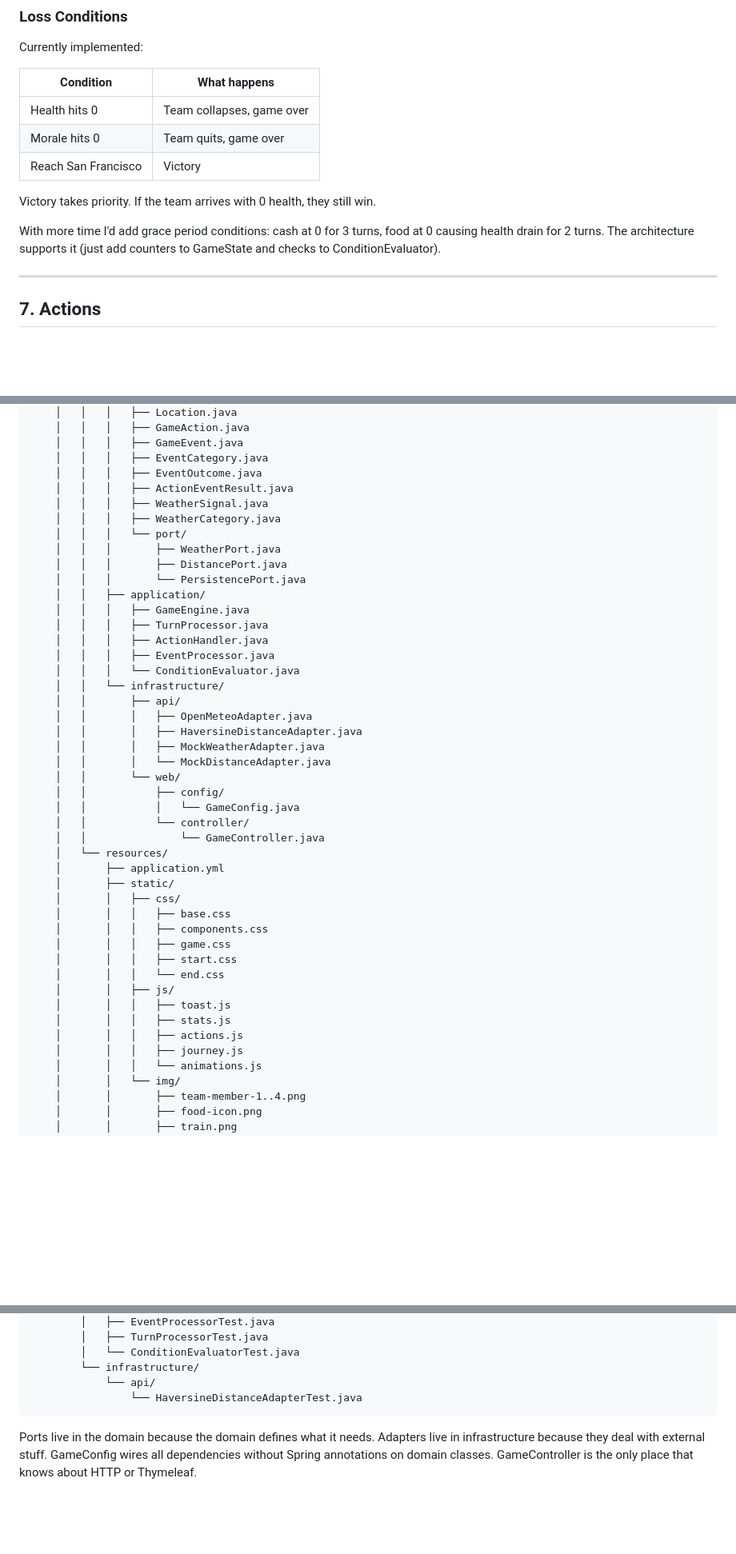
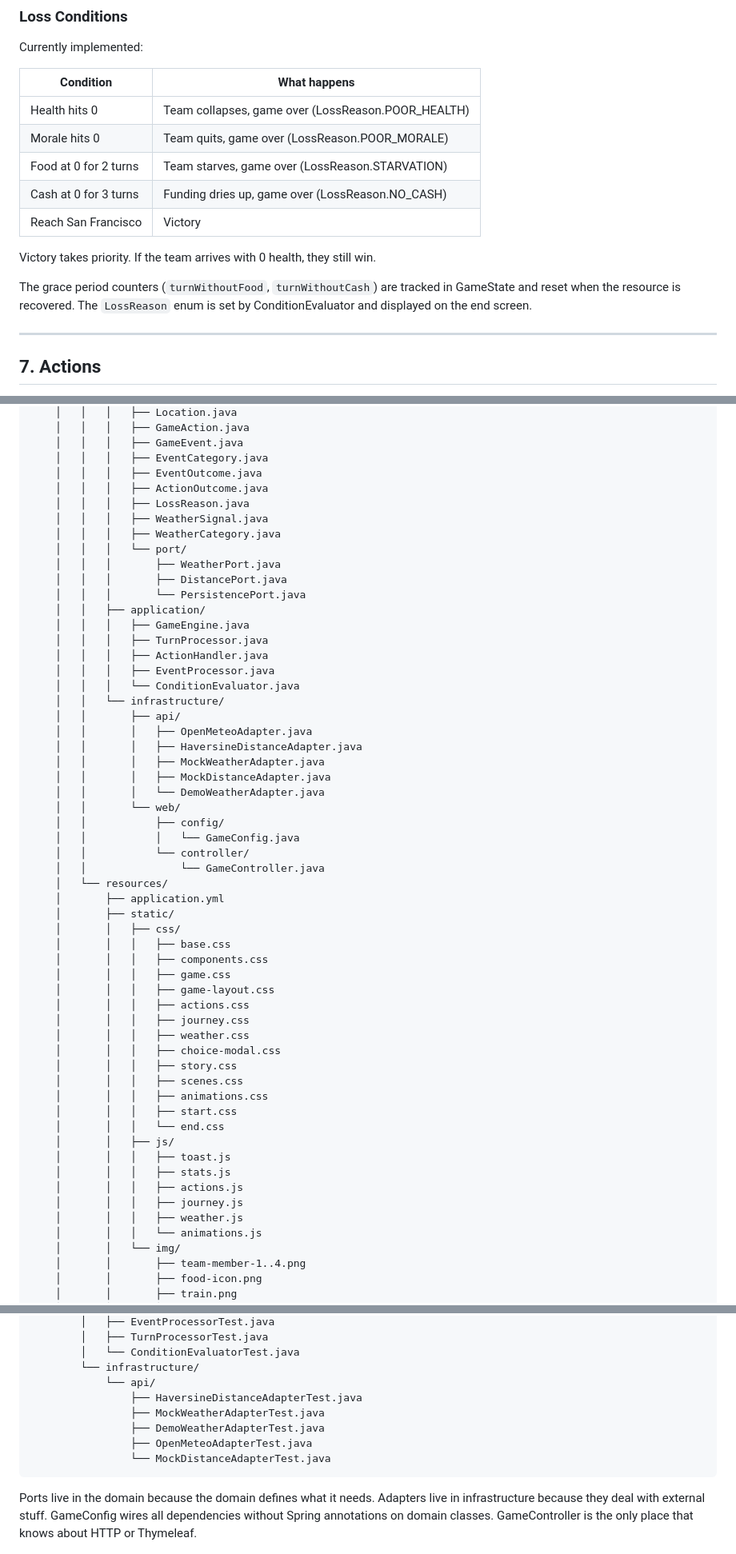
Before and after one commit to paulofranklins2/silicon-valley-trail, a Markdown page: docs/DESIGN.md, 3 parts joined by grey strips. Shown at 80% size. GitHub-like rendering; blank space fills up the shorter version.

Commit message:
update design decisions

````diff
--- a/docs/DESIGN.md
+++ b/docs/DESIGN.md
@@ -174,13 +174,15 @@ Currently implemented:
 
 | Condition | What happens |
 |---|---|
-| Health hits 0 | Team collapses, game over |
-| Morale hits 0 | Team quits, game over |
+| Health hits 0 | Team collapses, game over (LossReason.POOR_HEALTH) |
+| Morale hits 0 | Team quits, game over (LossReason.POOR_MORALE) |
+| Food at 0 for 2 turns | Team starves, game over (LossReason.STARVATION) |
+| Cash at 0 for 3 turns | Funding dries up, game over (LossReason.NO_CASH) |
 | Reach San Francisco | Victory |
 
 Victory takes priority. If the team arrives with 0 health, they still win.
 
-With more time I'd add grace period conditions: cash at 0 for 3 turns, food at 0 causing health drain for 2 turns. The architecture supports it (just add counters to GameState and checks to ConditionEvaluator).
+The grace period counters (`turnWithoutFood`, `turnWithoutCash`) are tracked in GameState and reset when the resource is recovered. The `LossReason` enum is set by ConditionEvaluator and displayed on the end screen.
 
 ---
 
@@ -382,7 +385,8 @@ silicon-valley-trail/
     │   │   │   ├── GameEvent.java
     │   │   │   ├── EventCategory.java
     │   │   │   ├── EventOutcome.java
-    │   │   │   ├── ActionEventResult.java
+    │   │   │   ├── ActionOutcome.java
+    │   │   │   ├── LossReason.java
     │   │   │   ├── WeatherSignal.java
     │   │   │   ├── WeatherCategory.java
     │   │   │   └── port/
@@ -400,7 +404,8 @@ silicon-valley-trail/
     │   │       │   ├── OpenMeteoAdapter.java
     │   │       │   ├── HaversineDistanceAdapter.java
     │   │       │   ├── MockWeatherAdapter.java
-    │   │       │   └── MockDistanceAdapter.java
+    │   │       │   ├── MockDistanceAdapter.java
+    │   │       │   └── DemoWeatherAdapter.java
     │   │       └── web/
     │   │           ├── config/
     │   │           │   └── GameConfig.java
@@ -413,6 +418,14 @@ silicon-valley-trail/
     │       │   │   ├── base.css
     │       │   │   ├── components.css
     │       │   │   ├── game.css
+    │       │   │   ├── game-layout.css
+    │       │   │   ├── actions.css
+    │       │   │   ├── journey.css
+    │       │   │   ├── weather.css
+    │       │   │   ├── choice-modal.css
+    │       │   │   ├── story.css
+    │       │   │   ├── scenes.css
+    │       │   │   ├── animations.css
     │       │   │   ├── start.css
     │       │   │   └── end.css
     │       │   ├── js/
@@ -420,6 +433,7 @@ silicon-valley-trail/
     │       │   │   ├── stats.js
     │       │   │   ├── actions.js
     │       │   │   ├── journey.js
+    │       │   │   ├── weather.js
     │       │   │   └── animations.js
     │       │   └── img/
     │       │       ├── team-member-1..4.png
@@ -445,7 +459,11 @@ silicon-valley-trail/
         │   └── ConditionEvaluatorTest.java
         └── infrastructure/
             └── api/
-                └── HaversineDistanceAdapterTest.java
+                ├── HaversineDistanceAdapterTest.java
+                ├── MockWeatherAdapterTest.java
+                ├── DemoWeatherAdapterTest.java
+                ├── OpenMeteoAdapterTest.java
+                └── MockDistanceAdapterTest.java
 ```
 
 Ports live in the domain because the domain defines what it needs. Adapters live in infrastructure because they deal with external stuff. GameConfig wires all dependencies without Spring annotations on domain classes. GameController is the only place that knows about HTTP or Thymeleaf.
````
Also changed, not shown: other parts of docs/DESIGN.md (+7 -6 lines).
